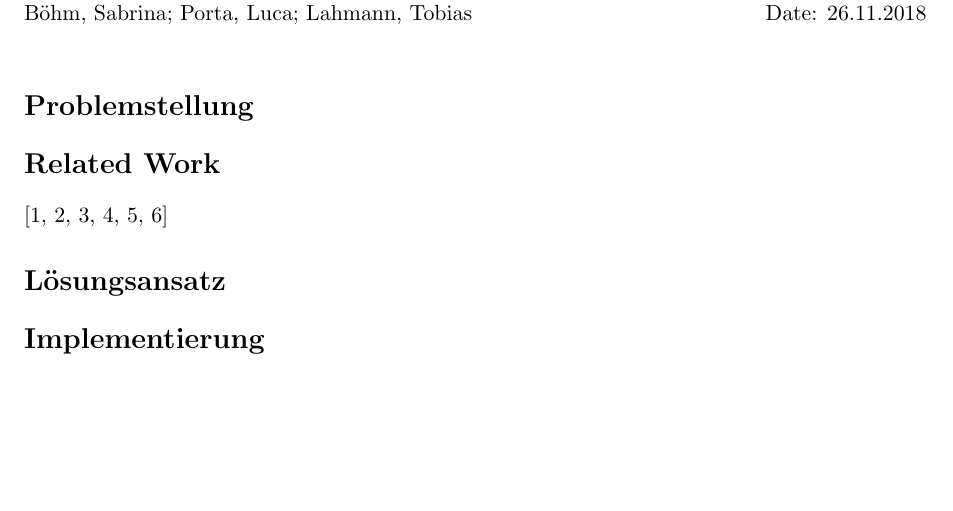
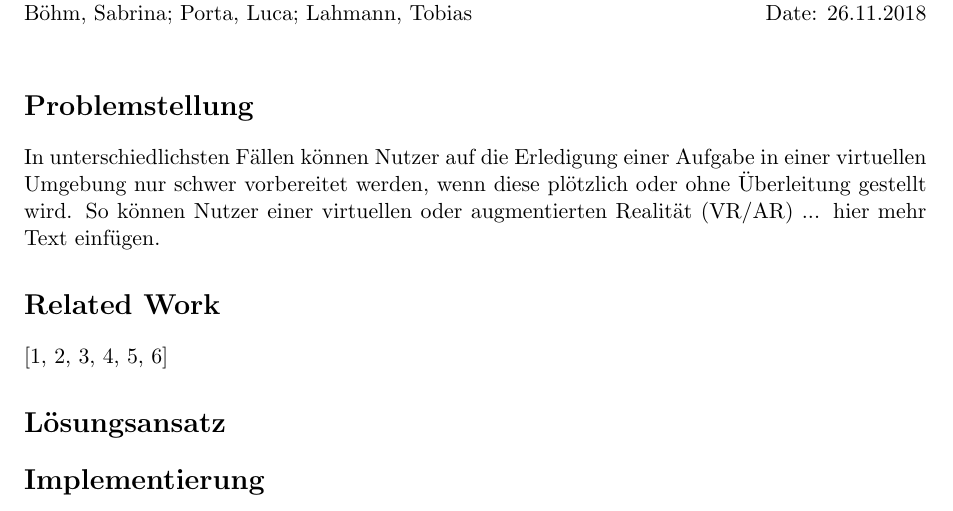
Before and after one commit to tlahmann/mci-af, a LaTeX document (mci.tex): part of page 1 of 2, cut so that both start at the same text, the shorter picture padded with empty space. Compiled offline with pdfLaTeX.

Commit message:
Begin work on problem specification

```diff
--- a/mci.tex
+++ b/mci.tex
@@ -11,7 +11,7 @@
 % Hier sollte ein Abstract stehen, vielleicht reichen die folgenden Sections aber auch schon ohne einen 'formellen' Abstract.
 
 \section*{Problemstellung}
-
+In unterschiedlichsten Fällen können Nutzer auf die Erledigung einer Aufgabe in einer virtuellen Umgebung nur schwer vorbereitet werden, wenn diese  plötzlich oder ohne Überleitung gestellt wird. So können Nutzer einer virtuellen oder augmentierten Realität (VR/AR) ... hier mehr Text einfügen.
 
 \section*{Related Work}
 \cite{yumiko2017VisAttention, seppelt2017attend, yeh2001cueReliability, bonanni2005attention, tonnis2005attention, green1995hazard}
```
